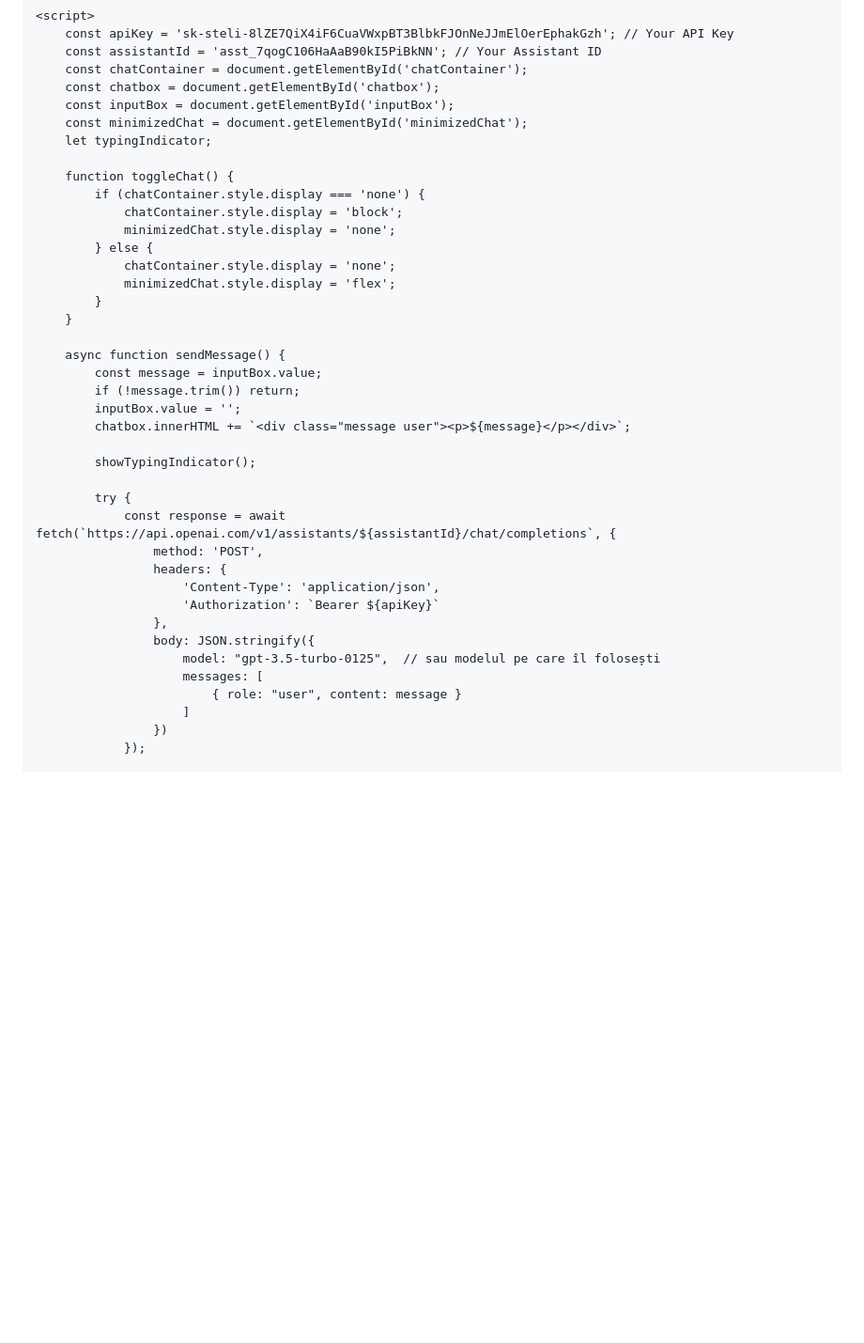
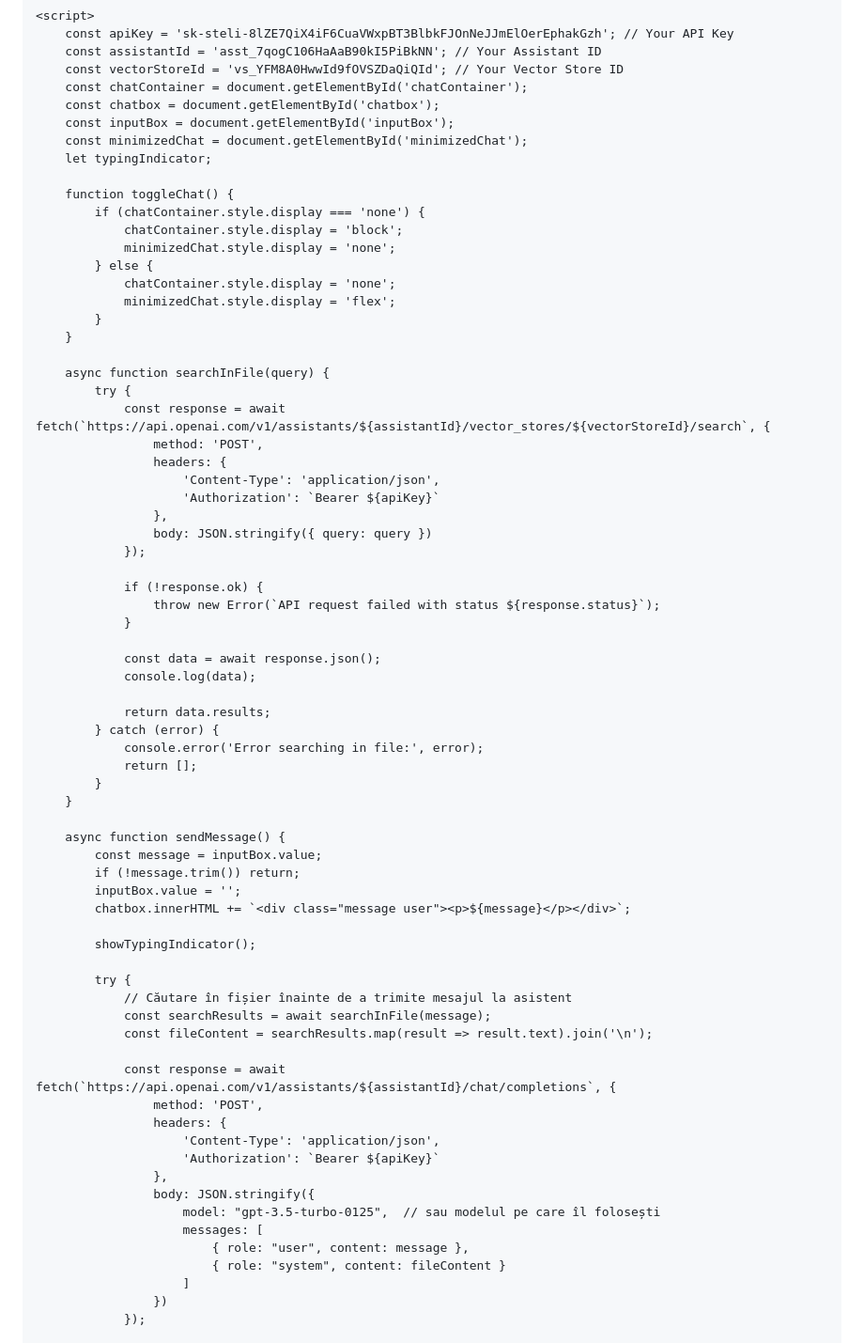
Before and after one commit to AugmentedRealityweb/Steli, a Markdown page: README.md, the part around one of its changes. Shown at 94% size. Drawn GitHub-style; blank space fills up the shorter version.

```diff
--- a/README.md
+++ b/README.md
@@ -176,6 +176,7 @@
     <script>
         const apiKey = 'sk-steli-8lZE7QiX4iF6CuaVWxpBT3BlbkFJOnNeJJmElOerEphakGzh'; // Your API Key
         const assistantId = 'asst_7qogC106HaAaB90kI5PiBkNN'; // Your Assistant ID
+        const vectorStoreId = 'vs_YFM8A0HwwId9fOVSZDaQiQId'; // Your Vector Store ID
         const chatContainer = document.getElementById('chatContainer');
         const chatbox = document.getElementById('chatbox');
         const inputBox = document.getElementById('inputBox');
@@ -192,6 +193,31 @@
             }
         }
 
+        async function searchInFile(query) {
+            try {
+                const response = await fetch(`https://api.openai.com/v1/assistants/${assistantId}/vector_stores/${vectorStoreId}/search`, {
+                    method: 'POST',
+                    headers: {
+                        'Content-Type': 'application/json',
+                        'Authorization': `Bearer ${apiKey}`
+                    },
+                    body: JSON.stringify({ query: query })
+                });
+
+                if (!response.ok) {
+                    throw new Error(`API request failed with status ${response.status}`);
+                }
+
+                const data = await response.json();
+                console.log(data);
+
+                return data.results;
+            } catch (error) {
+                console.error('Error searching in file:', error);
+                return [];
+            }
+        }
+
         async function sendMessage() {
             const message = inputBox.value;
             if (!message.trim()) return;
@@ -201,6 +227,10 @@
             showTypingIndicator();
 
             try {
+                // Căutare în fișier înainte de a trimite mesajul la asistent
+                const searchResults = await searchInFile(message);
+                const fileContent = searchResults.map(result => result.text).join('\n');
+
                 const response = await fetch(`https://api.openai.com/v1/assistants/${assistantId}/chat/completions`, {
                     method: 'POST',
                     headers: {
@@ -210,7 +240,8 @@
                     body: JSON.stringify({
                         model: "gpt-3.5-turbo-0125",  // sau modelul pe care îl folosești
                         messages: [
-                            { role: "user", content: message }
+                            { role: "user", content: message },
+                            { role: "system", content: fileContent }
                         ]
                     })
                 });
```
Also changed, not shown: other parts of README.md (+2 -2 lines).
